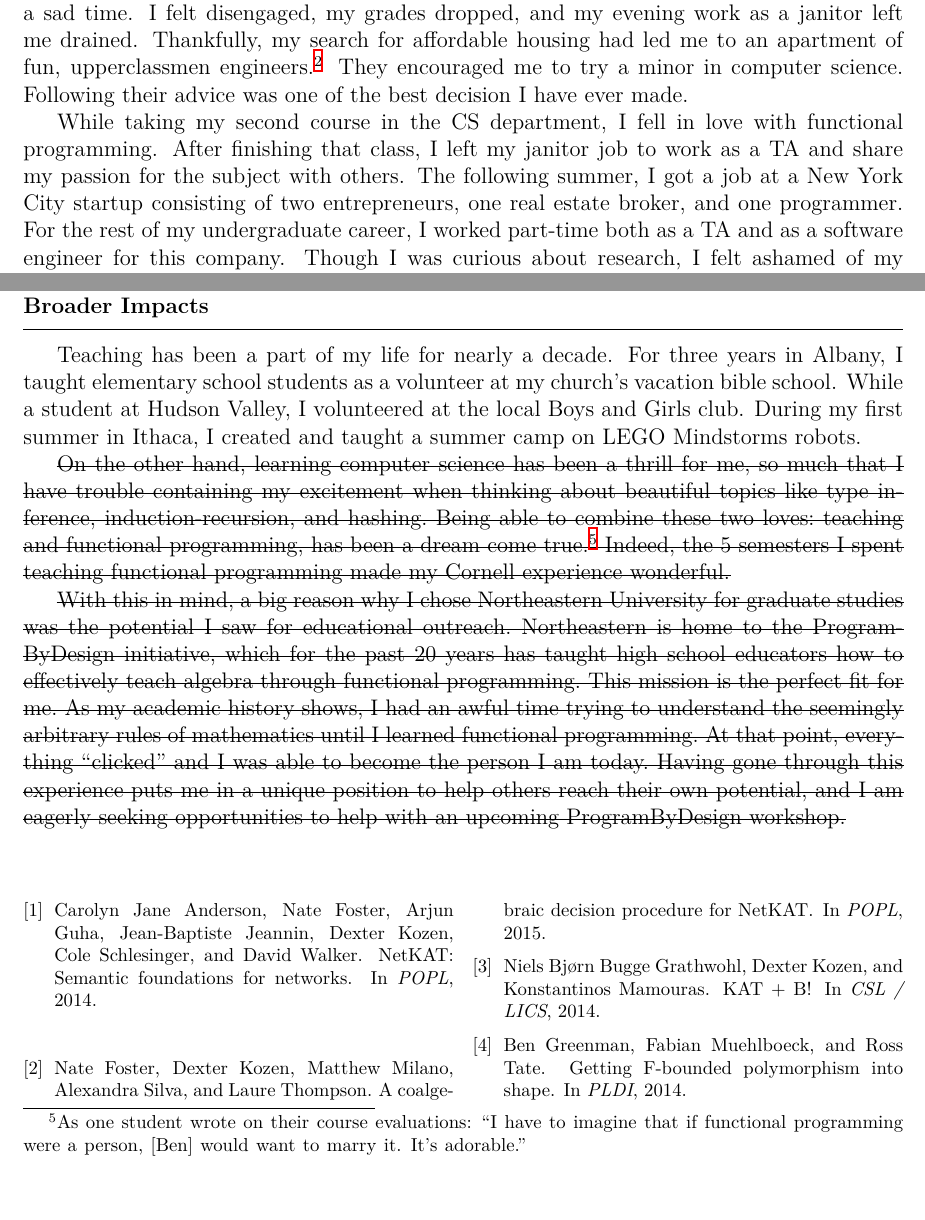
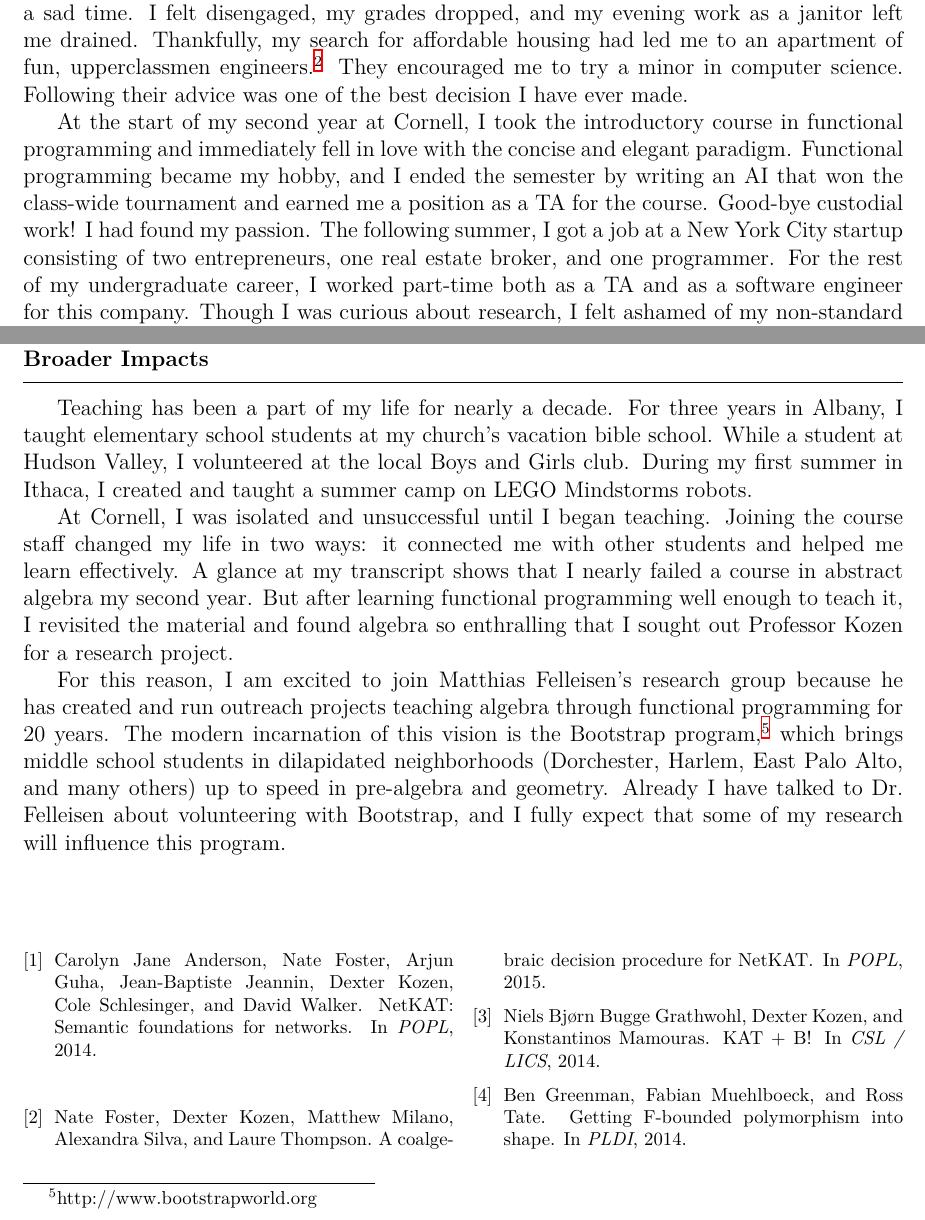
Before and after one commit to bennn/bensf, a LaTeX document (personal.tex): two parts of pages 1 and 3 of 3, joined at a grey line, cut so that both start at the same text. Compiled offline with XeLaTeX.

Commit message:
final 2 personal paragraphs fixed

```diff
--- a/personal.tex
+++ b/personal.tex
@@ -4,8 +4,6 @@
 \usepackage{multicol}
 \usepackage{hyperref}
 \usepackage{soul}
-
-\newcommand{\mono}[1]{\textbf{\texttt{#1}}}
 
 \newcommand{\hdr}[2]{\vspace{-0.4cm}{\flushleft{\hrulefill\\\textbf{#1}\hfill{#2}\\\vspace{-0.2cm}\hrulefill}}\vspace{0.1cm}}
 
@@ -47,8 +45,10 @@ Thankfully, my search for affordable housing had led me to an apartment of fun,
 They encouraged me to try a minor in computer science.
 Following their advice was one of the best decision I have ever made.
 
-While taking my second course in the CS department, I fell in love with functional programming.
-After finishing that class, I left my janitor job to work as a TA and share my passion for the subject with others.
+At the start of my second year at Cornell, I took the introductory course in functional programming and immediately fell in love with the concise and elegant paradigm.
+Functional programming became my hobby, and I ended the semester by writing an AI that won the class-wide tournament and earned me a position as a TA for the course.
+Good-bye custodial work!
+I had found my passion.
 The following summer, I got a job at a New York City startup consisting of two entrepreneurs, one real estate broker, and one programmer.
 For the rest of my undergraduate career, I worked part-time both as a TA and as a software engineer for this company.
 Though I was curious about research, I felt ashamed of my non-standard background and figured industry would be a better fit.
@@ -100,20 +100,18 @@ Neither myself nor Ulrik would have accomplished much if we had struggled on the
 \hdr{Broader Impacts}{}
 
 Teaching has been a part of my life for nearly a decade.
-For three years in Albany, I taught elementary school students as a volunteer at my church's vacation bible school.
+For three years in Albany, I taught elementary school students at my church's vacation bible school.
 While a student at Hudson Valley, I volunteered at the local Boys and Girls club.
 During my first summer in Ithaca, I created and taught a summer camp on LEGO Mindstorms robots.
 
-\st{On the other hand, learning computer science has been a thrill for me, so much that I have trouble containing my excitement when thinking about beautiful topics like type inference, induction-recursion, and hashing.
-Being able to combine these two loves: teaching and functional programming, has been a dream come true.\footnote{As one student wrote on their course evaluations: ``I have to imagine that if functional programming were a person, [Ben] would want to marry it. It's adorable.''}
-Indeed, the 5 semesters I spent teaching functional programming made my Cornell experience wonderful.}
+At Cornell, I was isolated and unsuccessful until I began teaching.
+Joining the course staff changed my life in two ways: it connected me with other students and helped me learn effectively.
+A glance at my transcript shows that I nearly failed a course in abstract algebra my second year.
+But after learning functional programming well enough to teach it, I revisited the material and found algebra so enthralling that I sought out Professor Kozen for a research project.
 
-\st{With this in mind, a big reason why I chose Northeastern University for graduate studies was the potential I saw for educational outreach.
-Northeastern is home to the ProgramByDesign initiative, which for the past 20 years has taught high school educators how to effectively teach algebra through functional programming.
-This mission is the perfect fit for me.
-As my academic history shows, I had an awful time trying to understand the seemingly arbitrary rules of mathematics until I learned functional programming.
-At that point, everything ``clicked'' and I was able to become the person I am today.
-Having gone through this experience puts me in a unique position to help others reach their own potential, and I am eagerly seeking opportunities to help with an upcoming ProgramByDesign workshop.}
+For this reason, I am excited to join Matthias Felleisen's research group because he has created and run outreach projects teaching algebra through functional programming for 20 years.
+The modern incarnation of this vision is the Bootstrap program,\footnote{http://www.bootstrapworld.org} which brings middle school students in dilapidated neighborhoods (Dorchester, Harlem, East Palo Alto, and many others) up to speed in pre-algebra and geometry.
+Already I have talked to Dr. Felleisen about volunteering with Bootstrap, and I fully expect that some of my research will influence this program.
 
 \vfill
 \renewcommand{\section}[2]{}
```
Also changed, not shown: personal.tex (8 more changed lines).
